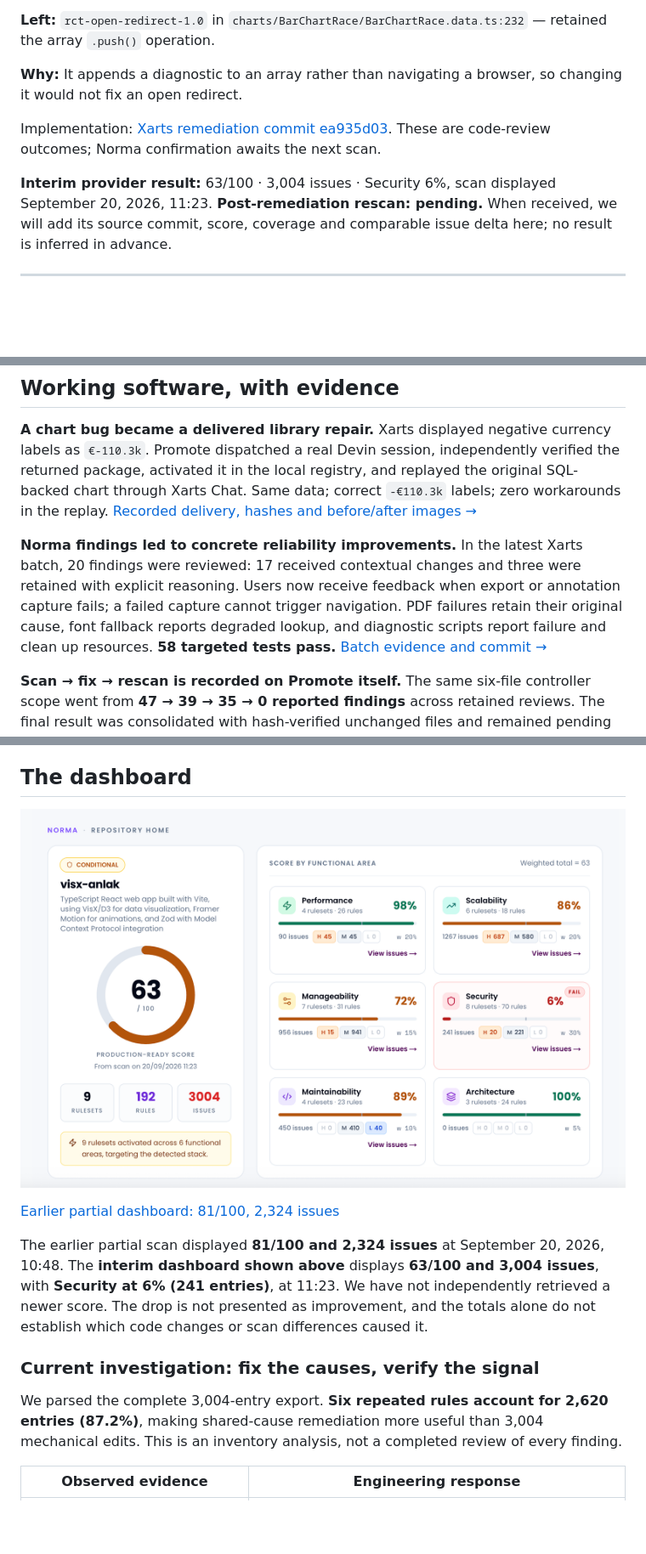
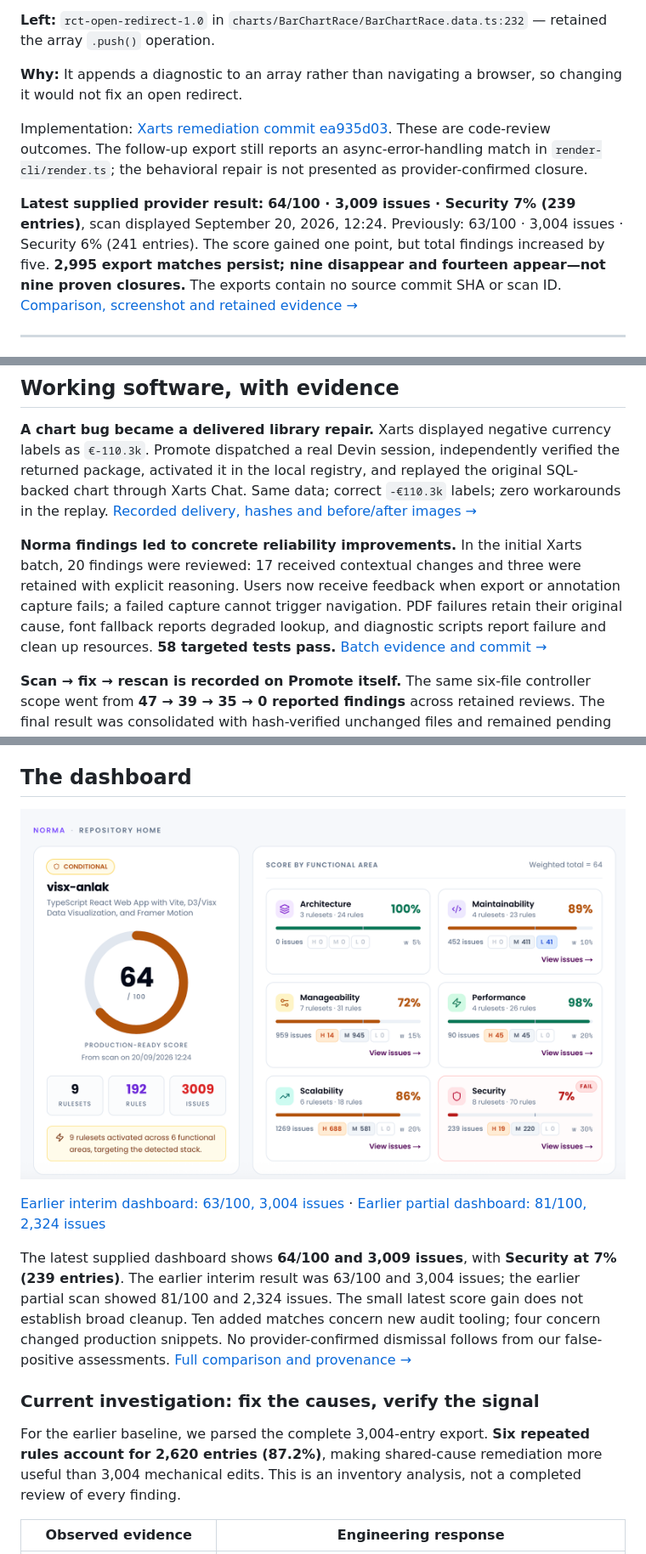
Before and after one commit to miguelsuredasuau/promote, a Markdown page: defense.md, 3 parts joined by grey strips. Shown at 85% size. Rendered like a GitHub page; pictures changed too: docs/images/norma-visx-anlak-rescan-2026-09-20.png (added); blank space fills up the shorter version.

```diff
--- a/defense.md
+++ b/defense.md
@@ -6,9 +6,9 @@
 
 **Why:** It appends a diagnostic to an array rather than navigating a browser, so changing it would not fix an open redirect.
 
-Implementation: [Xarts remediation commit ea935d03](https://github.com/miguelsuredasuau/visx-anlak/commit/ea935d03). These are code-review outcomes; Norma confirmation awaits the next scan.
+Implementation: [Xarts remediation commit ea935d03](https://github.com/miguelsuredasuau/visx-anlak/commit/ea935d03). These are code-review outcomes. The follow-up export still reports an async-error-handling match in `render-cli/render.ts`; the behavioral repair is not presented as provider-confirmed closure.
 
-**Interim provider result:** 63/100 · 3,004 issues · Security 6%, scan displayed September 20, 2026, 11:23. **Post-remediation rescan: pending.** When received, we will add its source commit, score, coverage and comparable issue delta here; no result is inferred in advance.
+**Latest supplied provider result:** **64/100 · 3,009 issues · Security 7% (239 entries)**, scan displayed September 20, 2026, 12:24. Previously: 63/100 · 3,004 issues · Security 6% (241 entries). The score gained one point, but total findings increased by five. **2,995 export matches persist; nine disappear and fourteen appear—not nine proven closures.** The exports contain no source commit SHA or scan ID. [Comparison, screenshot and retained evidence →](docs/reviews/xarts-rescan-comparison-2026-09-20.md)
 
 ---
 
@@ -55,7 +55,7 @@ Implementation: [Devin instructions](prompts/engineer-v4.md) · [candidate deliv
 
 **A chart bug became a delivered library repair.** Xarts displayed negative currency labels as `€-110.3k`. Promote dispatched a real Devin session, independently verified the returned package, activated it in the local registry, and replayed the original SQL-backed chart through Xarts Chat. Same data; correct `-€110.3k` labels; zero workarounds in the replay. [Recorded delivery, hashes and before/after images →](docs/xarts-video-loop.md)
 
-**Norma findings led to concrete reliability improvements.** In the latest Xarts batch, 20 findings were reviewed: 17 received contextual changes and three were retained with explicit reasoning. Users now receive feedback when export or annotation capture fails; a failed capture cannot trigger navigation. PDF failures retain their original cause, font fallback reports degraded lookup, and diagnostic scripts report failure and clean up resources. **58 targeted tests pass.** [Batch evidence and commit →](docs/reviews/xarts-norma-batch-2026-09-20.md)
+**Norma findings led to concrete reliability improvements.** In the initial Xarts batch, 20 findings were reviewed: 17 received contextual changes and three were retained with explicit reasoning. Users now receive feedback when export or annotation capture fails; a failed capture cannot trigger navigation. PDF failures retain their original cause, font fallback reports degraded lookup, and diagnostic scripts report failure and clean up resources. **58 targeted tests pass.** [Batch evidence and commit →](docs/reviews/xarts-norma-batch-2026-09-20.md)
 
 **Scan → fix → rescan is recorded on Promote itself.** The same six-file controller scope went from **47 → 39 → 35 → 0 reported findings** across retained reviews. The final result was consolidated with hash-verified unchanged files and remained pending because rule coverage was reduced. [Audit trail →](docs/reviews/norma-zero-findings-2026-09-20.md)
 
@@ -79,15 +79,15 @@ This count includes comments, blank lines and generated source; it excludes JSON
 
 ## The dashboard
 
-![Interim Norma dashboard for visx-anlak: 63/100, 3,004 issues, Security 6%; scan displayed September 20 at 11:23](docs/images/norma-visx-anlak-interim-2026-09-20.png)
+![Latest supplied Norma dashboard for visx-anlak: 64/100, 3,009 issues, Security 7%; scan displayed September 20 at 12:24](docs/images/norma-visx-anlak-rescan-2026-09-20.png)
 
-[Earlier partial dashboard: 81/100, 2,324 issues](docs/images/norma-visx-anlak-2026-09-20.png)
+[Earlier interim dashboard: 63/100, 3,004 issues](docs/images/norma-visx-anlak-interim-2026-09-20.png) · [Earlier partial dashboard: 81/100, 2,324 issues](docs/images/norma-visx-anlak-2026-09-20.png)
 
-The earlier partial scan displayed **81/100 and 2,324 issues** at September 20, 2026, 10:48. The **interim dashboard shown above** displays **63/100 and 3,004 issues**, with **Security at 6% (241 entries)**, at 11:23. We have not independently retrieved a newer score. The drop is not presented as improvement, and the totals alone do not establish which code changes or scan differences caused it.
+The latest supplied dashboard shows **64/100 and 3,009 issues**, with **Security at 7% (239 entries)**. The earlier interim result was 63/100 and 3,004 issues; the earlier partial scan showed 81/100 and 2,324 issues. The small latest score gain does not establish broad cleanup. Ten added matches concern new audit tooling; four concern changed production snippets. No provider-confirmed dismissal follows from our false-positive assessments. [Full comparison and provenance →](docs/reviews/xarts-rescan-comparison-2026-09-20.md)
 
 ### Current investigation: fix the causes, verify the signal
 
-We parsed the complete 3,004-entry export. **Six repeated rules account for 2,620 entries (87.2%)**, making shared-cause remediation more useful than 3,004 mechanical edits. This is an inventory analysis, not a completed review of every finding.
+For the earlier baseline, we parsed the complete 3,004-entry export. **Six repeated rules account for 2,620 entries (87.2%)**, making shared-cause remediation more useful than 3,004 mechanical edits. This is an inventory analysis, not a completed review of every finding.
 
 | Observed evidence | Engineering response |
 | --- | --- |
```
Also changed, not shown: other parts of defense.md (+4 -4 lines), README.md (+4 -2 lines), docs/reviews/xarts-rescan-comparison-2026-09-20.md (added, +53 -0 lines), 12 other files.
